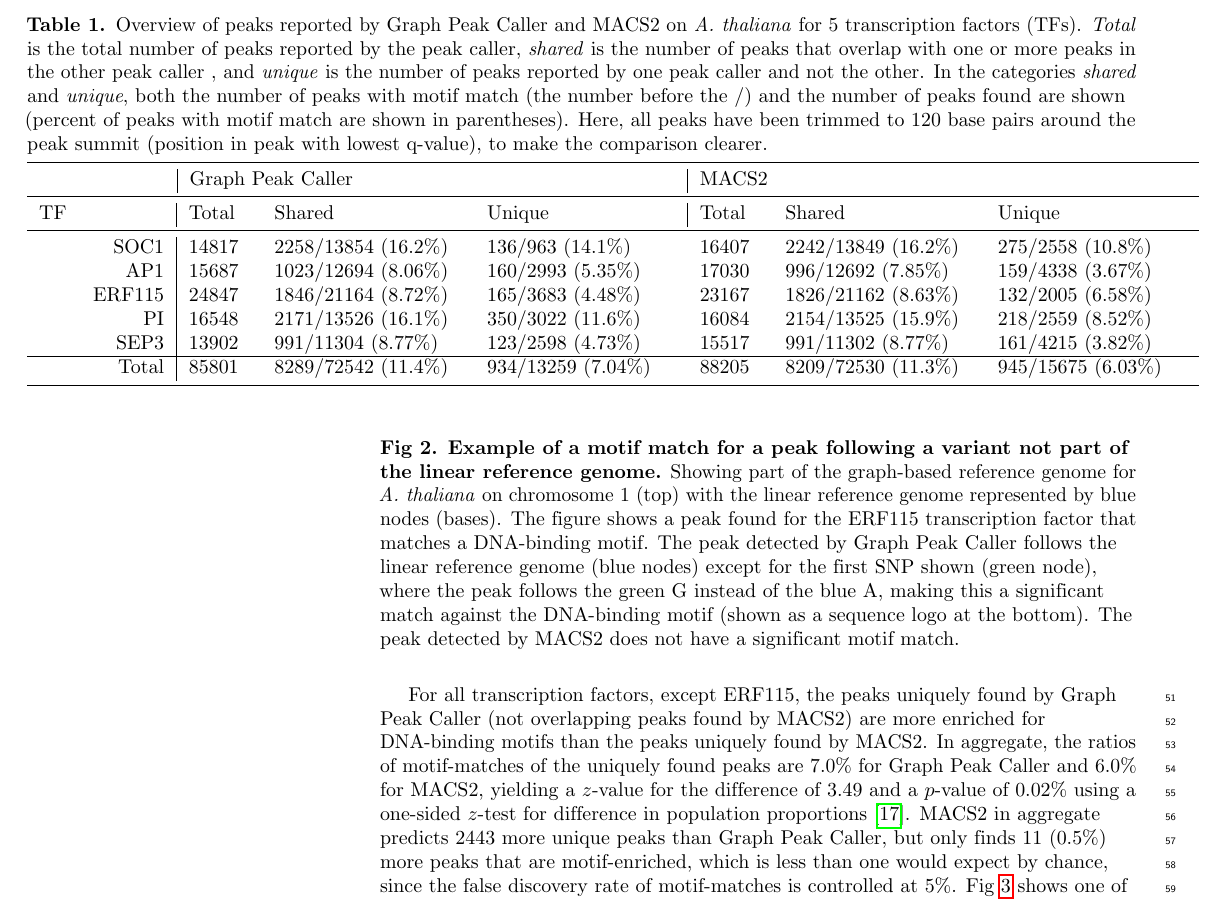
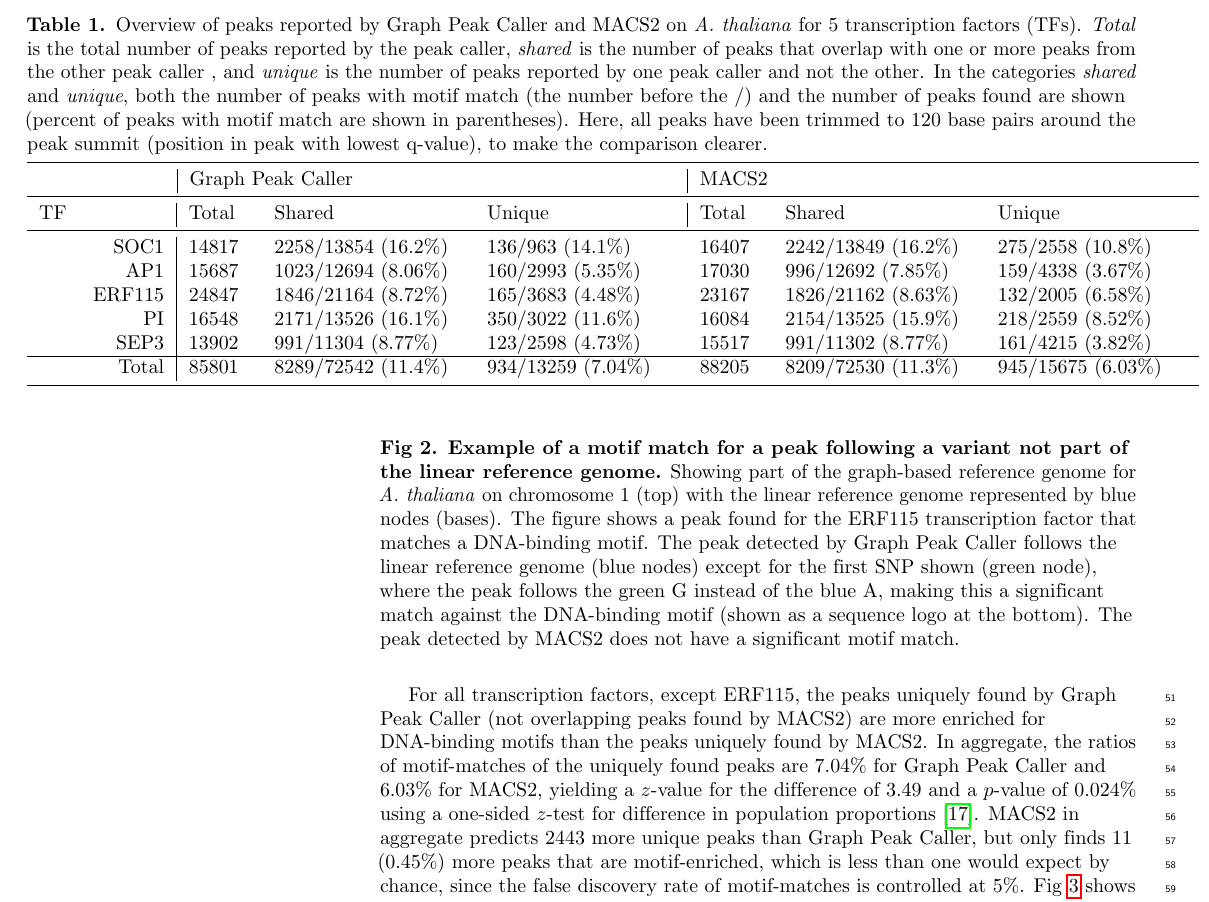
Before and after one commit to uio-bmi/graph_peak_caller_paper, a LaTeX document (graph_peak_caller.tex): part of page 4 of 9, cut so that both start at the same text. Compiled offline with pdfLaTeX.

Commit message:
knuts changes

```diff
--- a/graph_peak_caller.tex
+++ b/graph_peak_caller.tex
@@ -307,7 +307,7 @@ Fig~\ref{motif_enrichment} shows an example of a peak detected on chromosome 1,
 \centering
 \caption{Overview of peaks reported by Graph Peak Caller and MACS2 on \emph{A. thaliana} for 5 transcription factors (TFs).
   \emph{Total} is the total number of peaks reported by the peak caller,
-  \emph{shared} is the number of peaks that overlap with one or more peaks in the other peak caller
+  \emph{shared} is the number of peaks that overlap with one or more peaks from the other peak caller
 , and \emph{unique} is the number of peaks reported by one peak caller and not the other.
   In the categories \emph{shared} and \emph{unique}, both the number of peaks with motif match (the number before the /) and the number of peaks found are shown (percent of peaks with motif match are shown in parentheses).
   Here, all peaks have been trimmed to 120 base pairs around the peak summit (position in peak with lowest q-value), to make the comparison clearer.}
@@ -338,7 +338,7 @@ factor that matches a DNA-binding motif. The peak detected by Graph Peak Caller
 \end{figure}
 
 
-For all transcription factors, except ERF115, the peaks uniquely found by Graph Peak Caller (not overlapping peaks found by MACS2) are more enriched for DNA-binding motifs than the peaks uniquely found by MACS2. In aggregate, the ratios of motif-matches of the uniquely found peaks are $7.0\%$ for Graph Peak Caller and $6.0\%$ for MACS2, yielding a $z$-value for the difference of $3.49$ and a $p$-value of $0.02\%$ using a one-sided $z$-test for difference in population proportions~\cite{devoreberk}. MACS2 in aggregate predicts 2443 more unique peaks than Graph Peak Caller, but only finds $11$ ($0.5\%$) more peaks that are motif-enriched, which is less than one would expect by chance, since the false discovery rate of motif-matches is controlled at $5\%$. Fig~\ref{motif_enrichment_reads} shows one of the cases on chromosome 1 where Graph Peak Caller detects a peak that is not detected by MACS2, due to that the input reads are aligned against an indel that is not part of the linear reference genome.
+For all transcription factors, except ERF115, the peaks uniquely found by Graph Peak Caller (not overlapping peaks found by MACS2) are more enriched for DNA-binding motifs than the peaks uniquely found by MACS2. In aggregate, the ratios of motif-matches of the uniquely found peaks are $7.04\%$ for Graph Peak Caller and $6.03\%$ for MACS2, yielding a $z$-value for the difference of $3.49$ and a $p$-value of $0.024\%$ using a one-sided $z$-test for difference in population proportions~\cite{devoreberk}. MACS2 in aggregate predicts 2443 more unique peaks than Graph Peak Caller, but only finds $11$ ($0.45\%$) more peaks that are motif-enriched, which is less than one would expect by chance, since the false discovery rate of motif-matches is controlled at $5\%$. Fig~\ref{motif_enrichment_reads} shows one of the cases on chromosome 1 where Graph Peak Caller detects a peak that is not detected by MACS2, due to that the input reads are aligned against an indel that is not part of the linear reference genome.
 
 
 \begin{figure}[h!]
```
Also changed, not shown: graph_peak_caller.tex (2 more changed lines).
